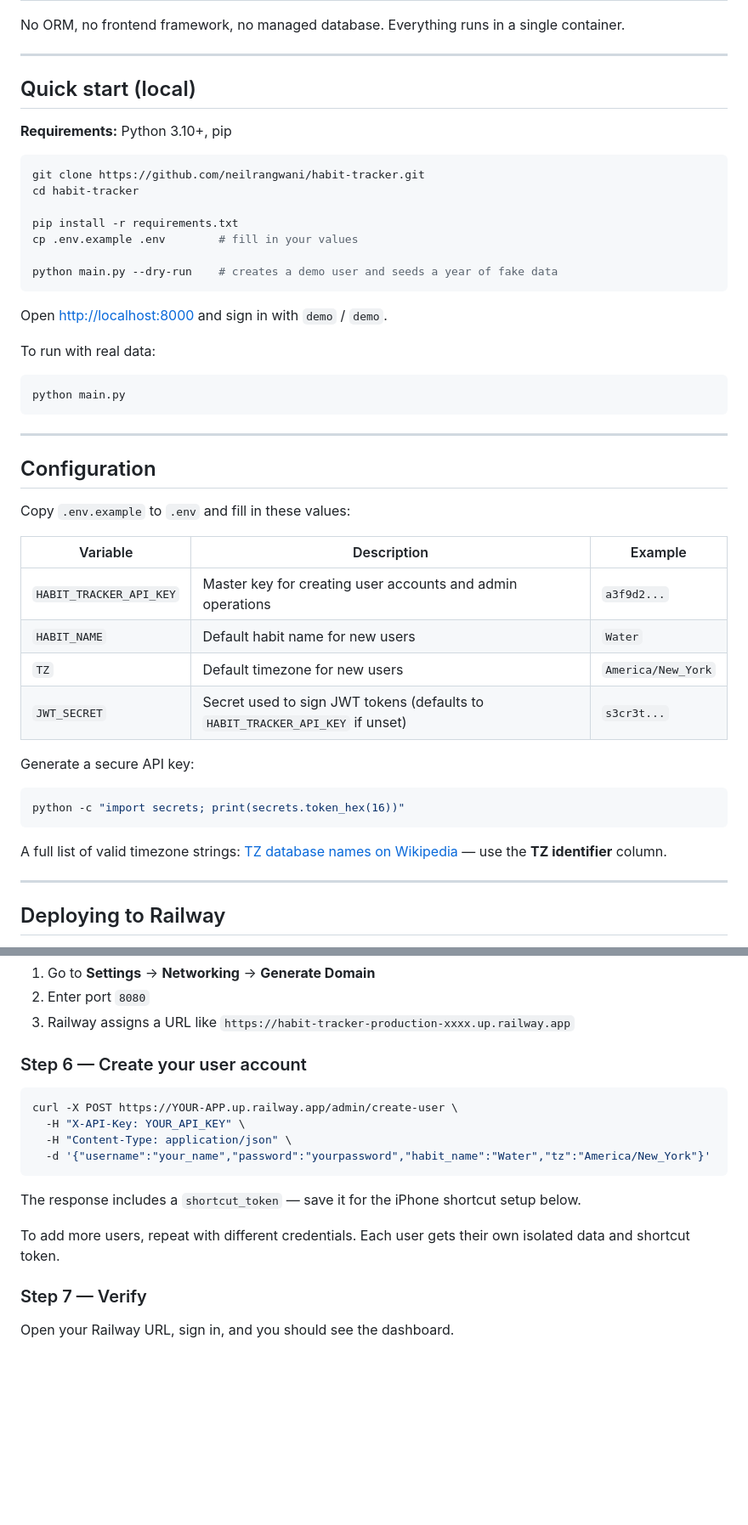
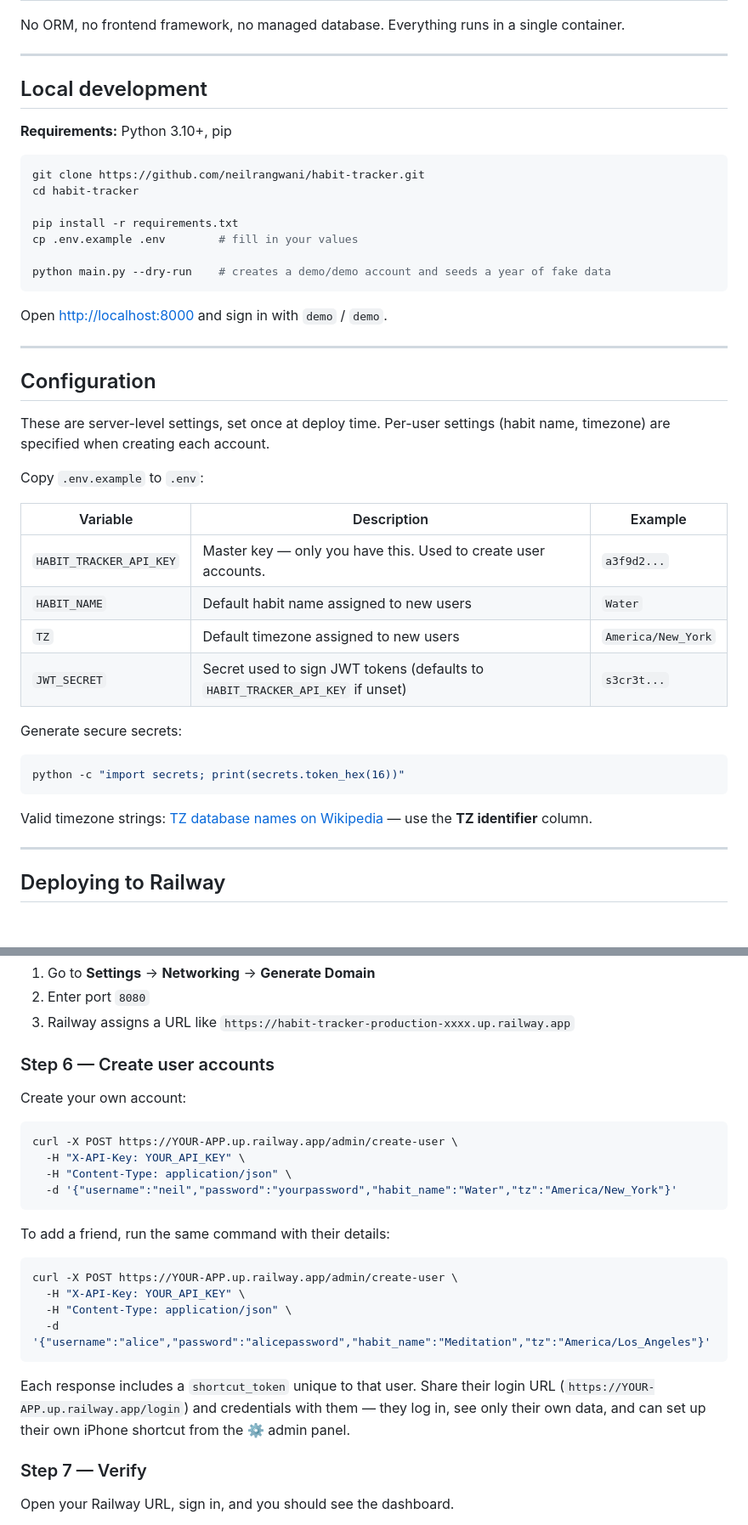
Before and after one commit to neilrangwani/habit-tracker, a Markdown page: README.md, 2 parts joined by grey strips. Shown at 85% size. Drawn GitHub-style; blank space fills up the shorter version.

Commit message:
Reframe README around multi-user deployment

````diff
--- a/README.md
+++ b/README.md
@@ -39,7 +39,7 @@ No ORM, no frontend framework, no managed database. Everything runs in a single
 
 ---
 
-## Quick start (local)
+## Local development
 
 **Requirements:** Python 3.10+, pip
 
@@ -50,36 +50,32 @@ cd habit-tracker
 pip install -r requirements.txt
 cp .env.example .env        # fill in your values
 
-python main.py --dry-run    # creates a demo user and seeds a year of fake data
+python main.py --dry-run    # creates a demo/demo account and seeds a year of fake data
 ```
 
 Open [http://localhost:8000](http://localhost:8000) and sign in with `demo` / `demo`.
-
-To run with real data:
-
-```bash
-python main.py
-```
 
 ---
 
 ## Configuration
 
-Copy `.env.example` to `.env` and fill in these values:
+These are server-level settings, set once at deploy time. Per-user settings (habit name, timezone) are specified when creating each account.
+
+Copy `.env.example` to `.env`:
 
 | Variable | Description | Example |
 |---|---|---|
-| `HABIT_TRACKER_API_KEY` | Master key for creating user accounts and admin operations | `a3f9d2...` |
-| `HABIT_NAME` | Default habit name for new users | `Water` |
-| `TZ` | Default timezone for new users | `America/New_York` |
+| `HABIT_TRACKER_API_KEY` | Master key — only you have this. Used to create user accounts. | `a3f9d2...` |
+| `HABIT_NAME` | Default habit name assigned to new users | `Water` |
+| `TZ` | Default timezone assigned to new users | `America/New_York` |
 | `JWT_SECRET` | Secret used to sign JWT tokens (defaults to `HABIT_TRACKER_API_KEY` if unset) | `s3cr3t...` |
 
-Generate a secure API key:
+Generate secure secrets:
 ```bash
 python -c "import secrets; print(secrets.token_hex(16))"
 ```
 
-A full list of valid timezone strings: [TZ database names on Wikipedia](https://en.wikipedia.org/wiki/List_of_tz_database_time_zones) — use the **TZ identifier** column.
+Valid timezone strings: [TZ database names on Wikipedia](https://en.wikipedia.org/wiki/List_of_tz_database_time_zones) — use the **TZ identifier** column.
 
 ---
 
@@ -124,18 +120,27 @@ Click **Deploy** after adding variables.
 2. Enter port `8080`
 3. Railway assigns a URL like `https://habit-tracker-production-xxxx.up.railway.app`
 
-### Step 6 — Create your user account
+### Step 6 — Create user accounts
+
+Create your own account:
 
 ```bash
 curl -X POST https://YOUR-APP.up.railway.app/admin/create-user \
   -H "X-API-Key: YOUR_API_KEY" \
   -H "Content-Type: application/json" \
-  -d '{"username":"your_name","password":"yourpassword","habit_name":"Water","tz":"America/New_York"}'
+  -d '{"username":"neil","password":"yourpassword","habit_name":"Water","tz":"America/New_York"}'
 ```
 
-The response includes a `shortcut_token` — save it for the iPhone shortcut setup below.
+To add a friend, run the same command with their details:
 
-To add more users, repeat with different credentials. Each user gets their own isolated data and shortcut token.
+```bash
+curl -X POST https://YOUR-APP.up.railway.app/admin/create-user \
+  -H "X-API-Key: YOUR_API_KEY" \
+  -H "Content-Type: application/json" \
+  -d '{"username":"alice","password":"alicepassword","habit_name":"Meditation","tz":"America/Los_Angeles"}'
+```
+
+Each response includes a `shortcut_token` unique to that user. Share their login URL (`https://YOUR-APP.up.railway.app/login`) and credentials with them — they log in, see only their own data, and can set up their own iPhone shortcut from the ⚙ admin panel.
 
 ### Step 7 — Verify
 
````
Also changed, not shown: other parts of README.md (+6 -6 lines).
